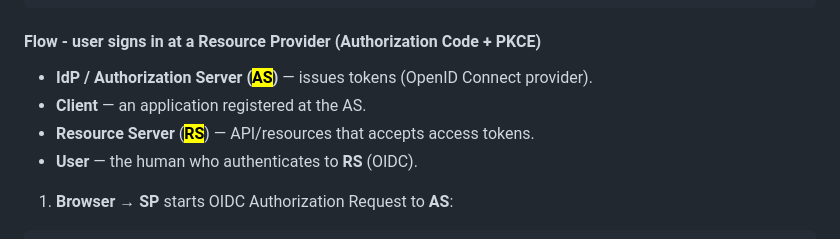
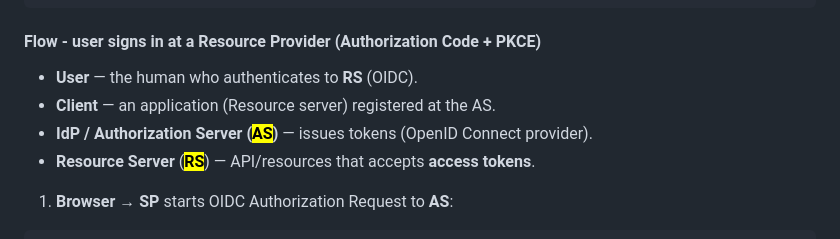
Before and after one commit to adriensieg/PKCE-enhanced-Authorization-Code-Flow, a Markdown page: README.md, the part around the change. GitHub-like rendering.

````diff
--- a/README.md
+++ b/README.md
@@ -19,10 +19,10 @@
 
 #### Flow - user signs in at a Resource Provider (Authorization Code + PKCE)
 
+- **User** — the human who authenticates to **RS** (OIDC).
+- **Client** — an application (Resource server) registered at the AS.
 - **IdP / Authorization Server (<mark>AS</mark>)** — issues tokens (OpenID Connect provider).
-- **Client** — an application registered at the AS.
-- **Resource Server** (**<mark>RS</mark>**) — API/resources that accepts access tokens.
-- **User** — the human who authenticates to **RS** (OIDC).
+- **Resource Server** (**<mark>RS</mark>**) — API/resources that accepts **access tokens**.
 
 1. **Browser** → **SP** starts OIDC Authorization Request to **AS**:
 ```
````
